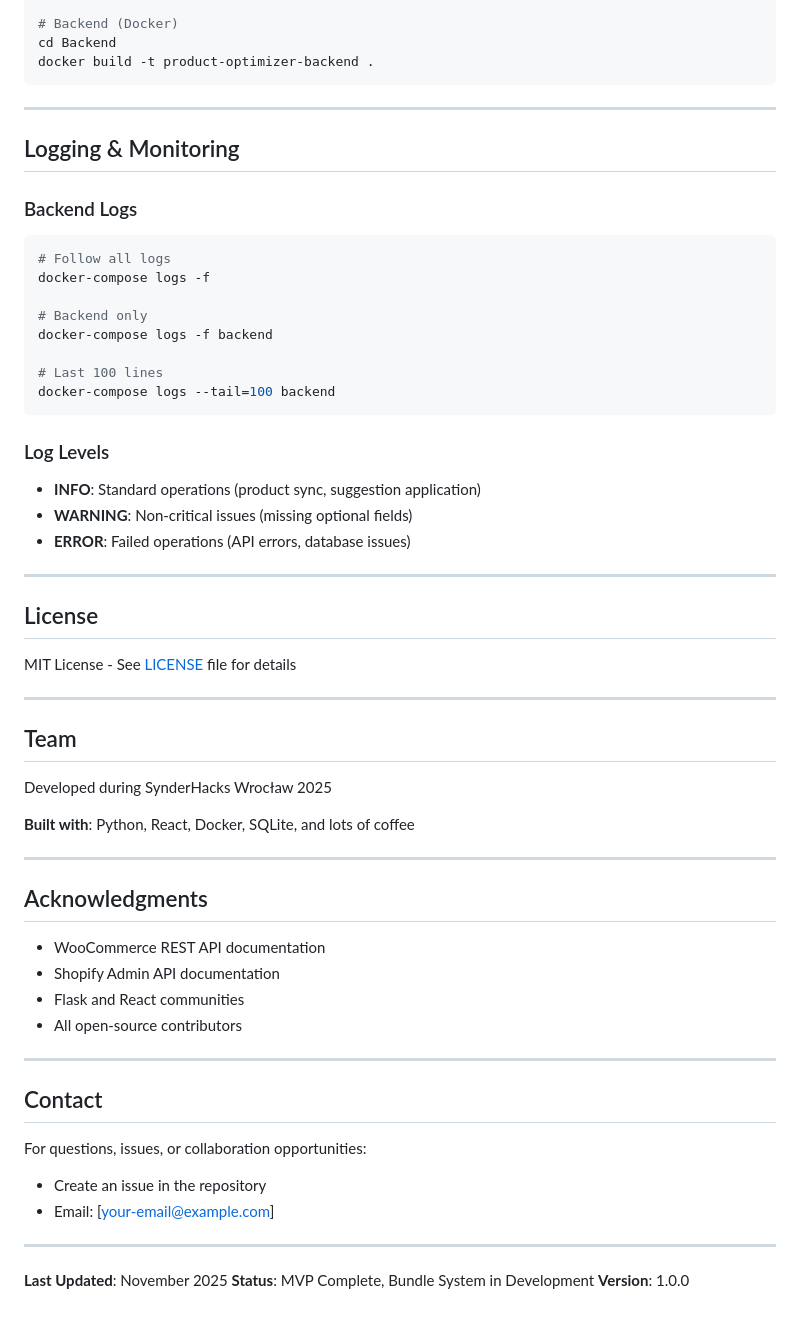
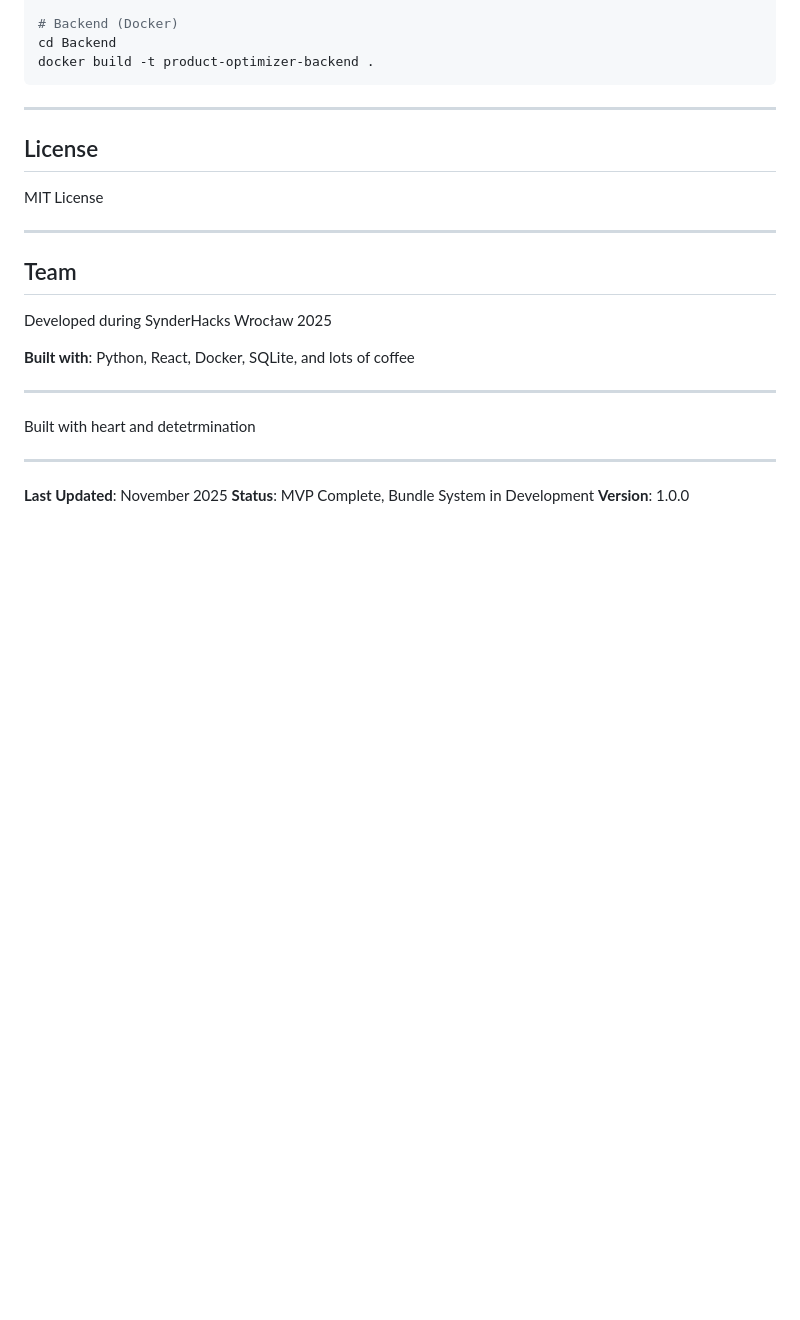
Before and after one commit to KBruy/SynderHacks_wro_2025, a Markdown page: README.md, the part around one of its changes. Drawn GitHub-style; blank space fills up the shorter version.

Commit message:
Revise README by removing several sections
Removed sections on security features, future enhancements, logging & monitoring, and contact information from the README.

````diff
--- a/README.md
+++ b/README.md
@@ -498,30 +459,9 @@ docker build -t product-optimizer-backend .
 
 ---
 
-## Logging & Monitoring
-
-### Backend Logs
-```bash
-# Follow all logs
-docker-compose logs -f
-
-# Backend only
-docker-compose logs -f backend
-
-# Last 100 lines
-docker-compose logs --tail=100 backend
-```
-
-### Log Levels
-- **INFO**: Standard operations (product sync, suggestion application)
-- **WARNING**: Non-critical issues (missing optional fields)
-- **ERROR**: Failed operations (API errors, database issues)
-
----
-
 ## License
 
-MIT License - See [LICENSE](LICENSE) file for details
+MIT License
 
 ---
 
@@ -533,20 +473,7 @@ Developed during SynderHacks Wrocław 2025
 
 ---
 
-## Acknowledgments
-
-- WooCommerce REST API documentation
-- Shopify Admin API documentation
-- Flask and React communities
-- All open-source contributors
-
----
-
-## Contact
-
-For questions, issues, or collaboration opportunities:
-- Create an issue in the repository
-- Email: [your-email@example.com]
+Built with heart and detetrmination
 
 ---
 
````
Also changed, not shown: other parts of README.md (+0 -39 lines).
